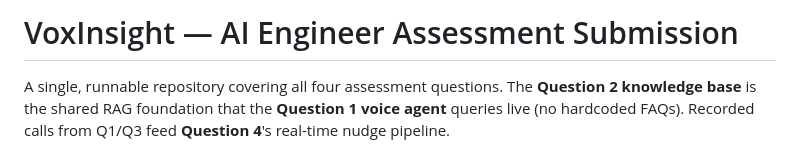
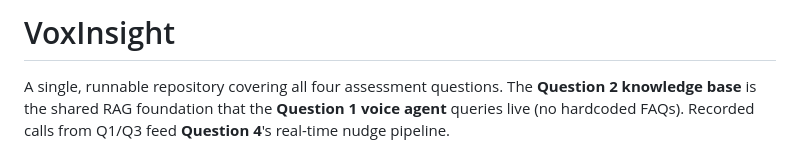
Before and after one commit to remzyyy/vox_insight, a Markdown page: README.md, the part around the change. GitHub-like rendering.

```diff
--- a/README.md
+++ b/README.md
@@ -1,4 +1,4 @@
-# VoxInsight — AI Engineer Assessment Submission
+# VoxInsight
 
 A single, runnable repository covering all four assessment questions. The
 **Question 2 knowledge base** is the shared RAG foundation that the
```
